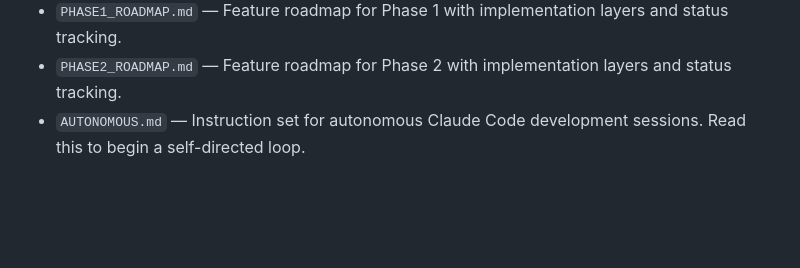
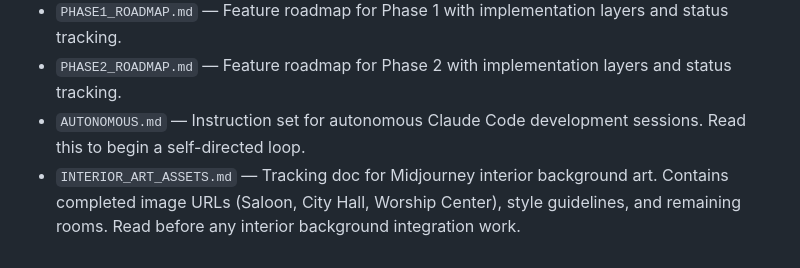
Before and after one commit to agshipley/CW_Actual, a Markdown page: CLAUDE.md, the part around the change. GitHub-like rendering; blank space fills up the shorter version.

```diff
--- a/CLAUDE.md
+++ b/CLAUDE.md
@@ -69,3 +69,4 @@ When in doubt, design in claude.ai first and hand completed prompts to Claude Co
 - `PHASE1_ROADMAP.md` — Feature roadmap for Phase 1 with implementation layers and status tracking.
 - `PHASE2_ROADMAP.md` — Feature roadmap for Phase 2 with implementation layers and status tracking.
 - `AUTONOMOUS.md` — Instruction set for autonomous Claude Code development sessions. Read this to begin a self-directed loop.
+- `INTERIOR_ART_ASSETS.md` — Tracking doc for Midjourney interior background art. Contains completed image URLs (Saloon, City Hall, Worship Center), style guidelines, and remaining rooms. Read before any interior background integration work.
```
Also changed, not shown: INTERIOR_ART_ASSETS.md (added, +35 -0 lines).
